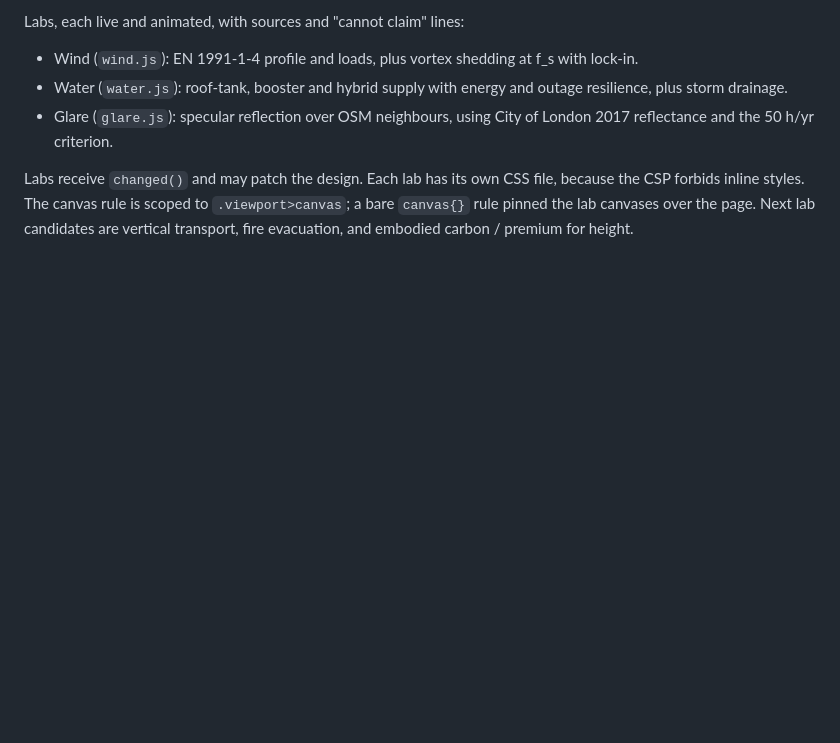
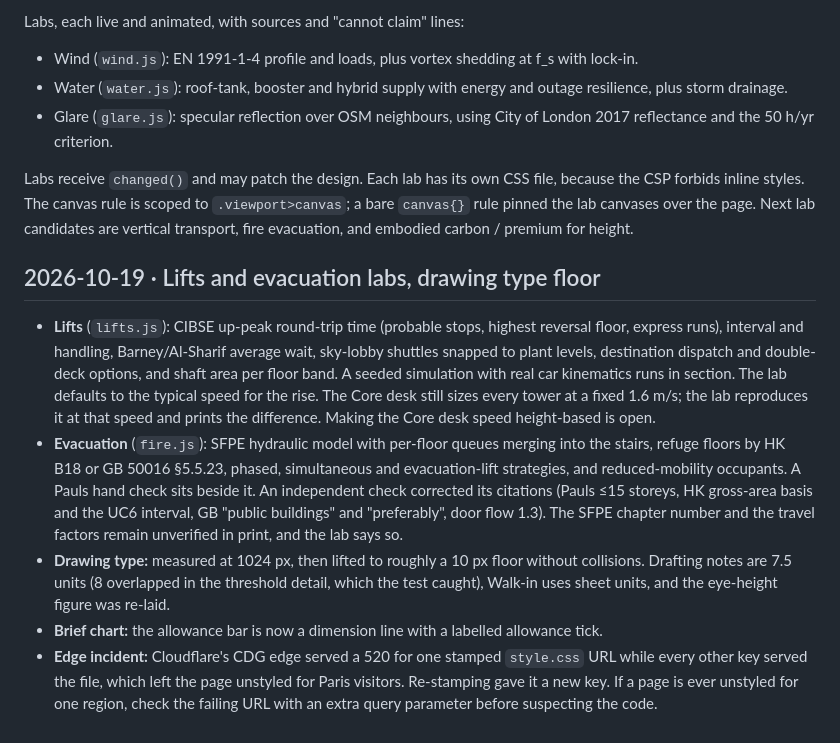
Before and after one commit to Nonarkara/formhypes, a Markdown page: context.md, the part around the change. Drawn GitHub-style; blank space fills up the shorter version.

Commit message:
Record the lifts/evacuation labs, type floor and the CDG edge incident
Co-Authored-By: Claude Opus 5.5 <noreply@anthropic.com>

```diff
--- a/context.md
+++ b/context.md
@@ -197,3 +197,11 @@ Labs, each live and animated, with sources and "cannot claim" lines:
 - Glare (`glare.js`): specular reflection over OSM neighbours, using City of London 2017 reflectance and the 50 h/yr criterion.
 
 Labs receive `changed()` and may patch the design. Each lab has its own CSS file, because the CSP forbids inline styles. The canvas rule is scoped to `.viewport>canvas`; a bare `canvas{}` rule pinned the lab canvases over the page. Next lab candidates are vertical transport, fire evacuation, and embodied carbon / premium for height.
+
+## 2026-10-19 · Lifts and evacuation labs, drawing type floor
+
+- **Lifts** (`lifts.js`): CIBSE up-peak round-trip time (probable stops, highest reversal floor, express runs), interval and handling, Barney/Al-Sharif average wait, sky-lobby shuttles snapped to plant levels, destination dispatch and double-deck options, and shaft area per floor band. A seeded simulation with real car kinematics runs in section. The lab defaults to the typical speed for the rise. The Core desk still sizes every tower at a fixed 1.6 m/s; the lab reproduces it at that speed and prints the difference. Making the Core desk speed height-based is open.
+- **Evacuation** (`fire.js`): SFPE hydraulic model with per-floor queues merging into the stairs, refuge floors by HK B18 or GB 50016 §5.5.23, phased, simultaneous and evacuation-lift strategies, and reduced-mobility occupants. A Pauls hand check sits beside it. An independent check corrected its citations (Pauls ≤15 storeys, HK gross-area basis and the UC6 interval, GB "public buildings" and "preferably", door flow 1.3). The SFPE chapter number and the travel factors remain unverified in print, and the lab says so.
+- **Drawing type:** measured at 1024 px, then lifted to roughly a 10 px floor without collisions. Drafting notes are 7.5 units (8 overlapped in the threshold detail, which the test caught), Walk-in uses sheet units, and the eye-height figure was re-laid.
+- **Brief chart:** the allowance bar is now a dimension line with a labelled allowance tick.
+- **Edge incident:** Cloudflare's CDG edge served a 520 for one stamped `style.css` URL while every other key served the file, which left the page unstyled for Paris visitors. Re-stamping gave it a new key. If a page is ever unstyled for one region, check the failing URL with an extra query parameter before suspecting the code.
```
